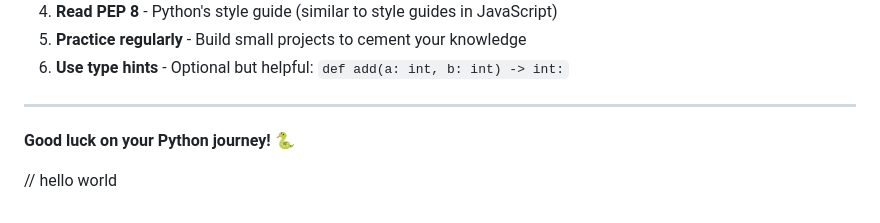
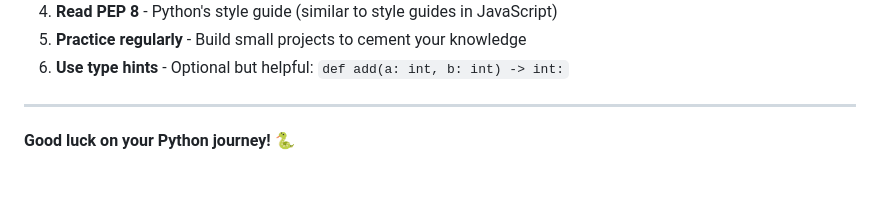
Before and after one commit to md-ismaeel/All-in-One, a Markdown page: Readme/python/readme.md, the part around the change. GitHub-like rendering; blank space fills up the shorter version.

Commit message:
minor chnages

```diff
--- a/Readme/python/readme.md
+++ b/Readme/python/readme.md
@@ -907,6 +907,3 @@ python3 script.py
 ---
 
 **Good luck on your Python journey! 🐍**
-
-
-// hello world
```
